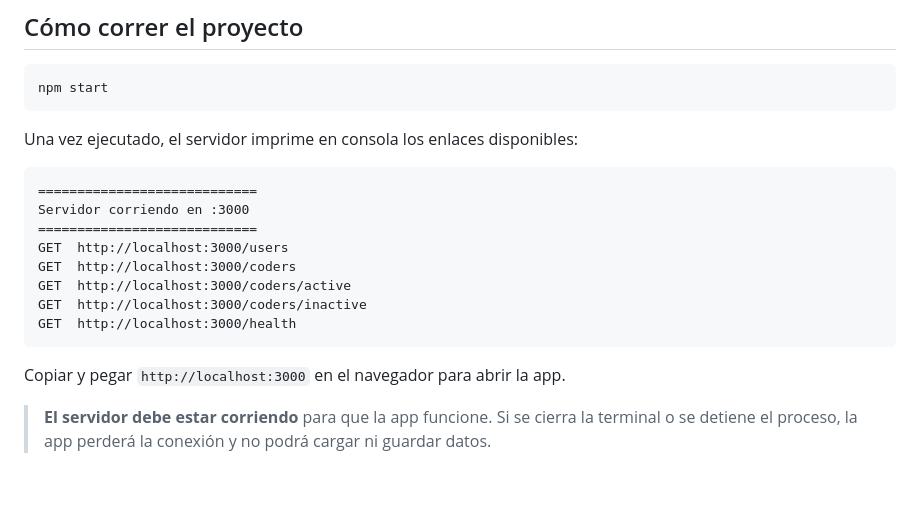
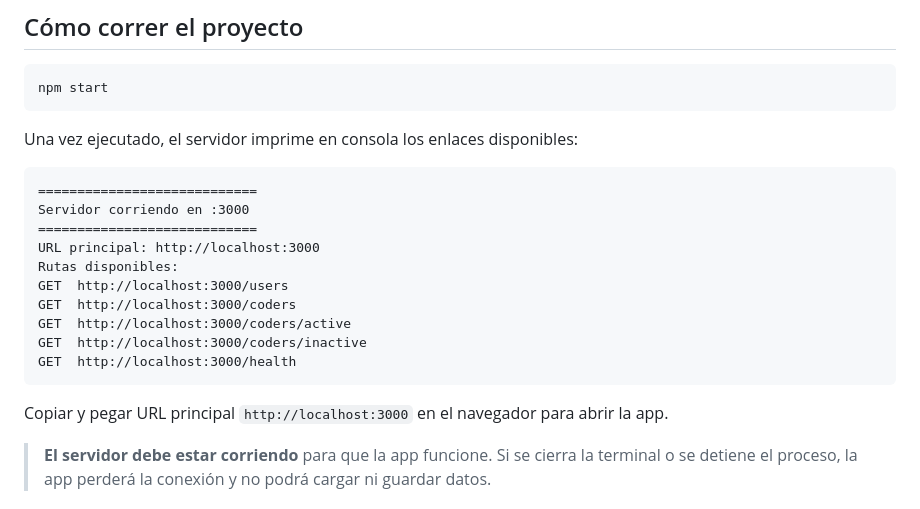
Before and after one commit to vanefRiwi/spa-tutoria-week3, a Markdown page: README.md, the part around the change. Drawn GitHub-style; blank space fills up the shorter version.

````diff
--- a/README.md
+++ b/README.md
@@ -32,6 +32,8 @@ Una vez ejecutado, el servidor imprime en consola los enlaces disponibles:
 ============================
 Servidor corriendo en :3000
 ============================
+URL principal: http://localhost:3000
+Rutas disponibles:
 GET  http://localhost:3000/users
 GET  http://localhost:3000/coders
 GET  http://localhost:3000/coders/active
@@ -39,7 +41,7 @@ GET  http://localhost:3000/coders/inactive
 GET  http://localhost:3000/health
 ```
 
-Copiar y pegar `http://localhost:3000` en el navegador para abrir la app.
+Copiar y pegar URL principal `http://localhost:3000` en el navegador para abrir la app.
 
 > **El servidor debe estar corriendo** para que la app funcione. Si se cierra
 > la terminal o se detiene el proceso, la app perderá la conexión y no podrá
````
